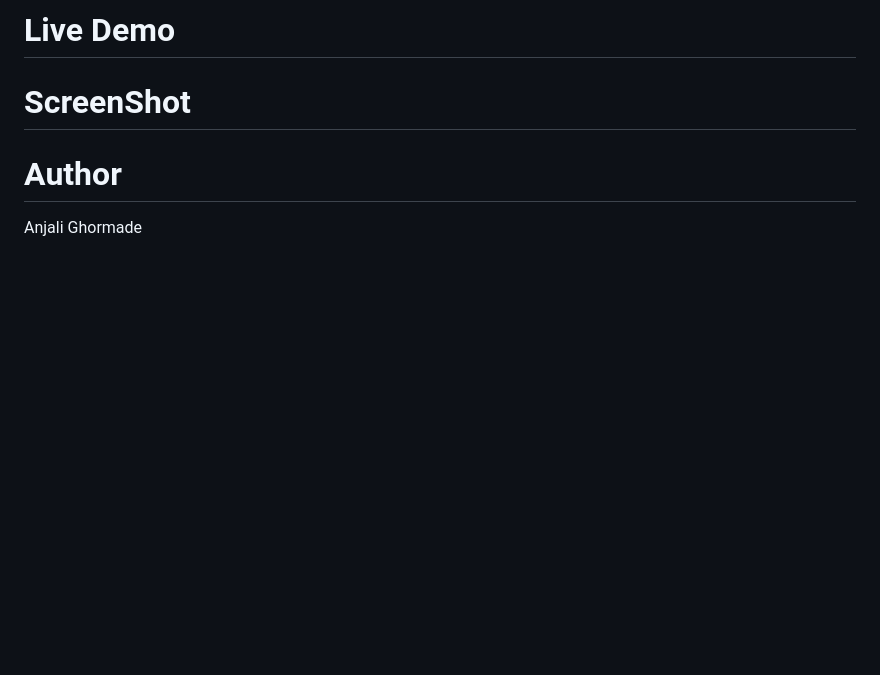
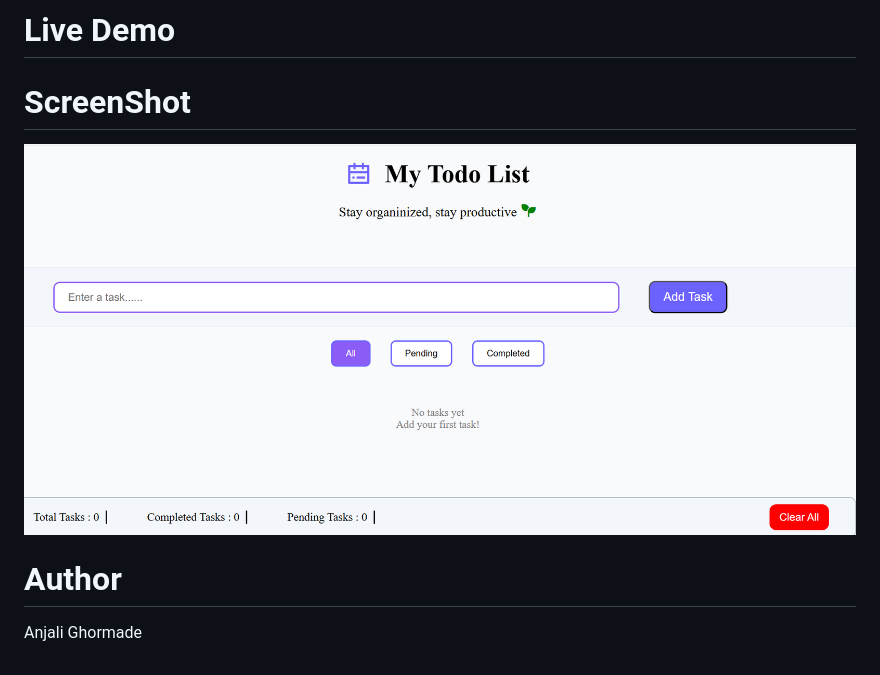
Before and after one commit to Anjali-Ghormade/Todo-App, a Markdown page: README.md, the part around the change. GitHub-like rendering; pictures changed too: screenShots/todoApp.png (added); blank space fills up the shorter version.

Commit message:
Add ScreenShot

```diff
--- a/README.md
+++ b/README.md
@@ -34,6 +34,8 @@ Through this project, I practiced:
 
 # ScreenShot
 
+ ![Local Storage](/screenShots/todoApp.png)
+
 # Author
 
 Anjali Ghormade
```
